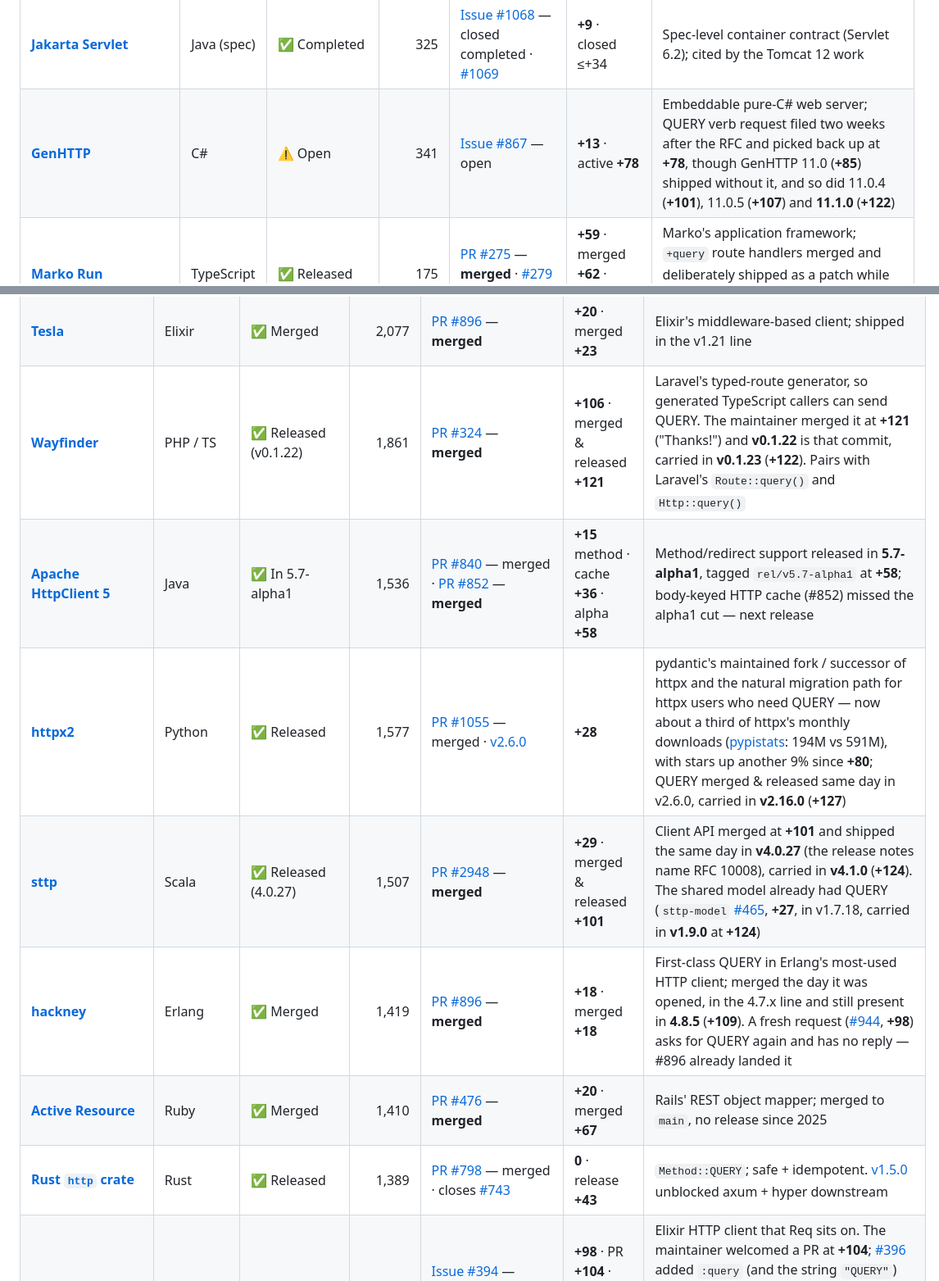
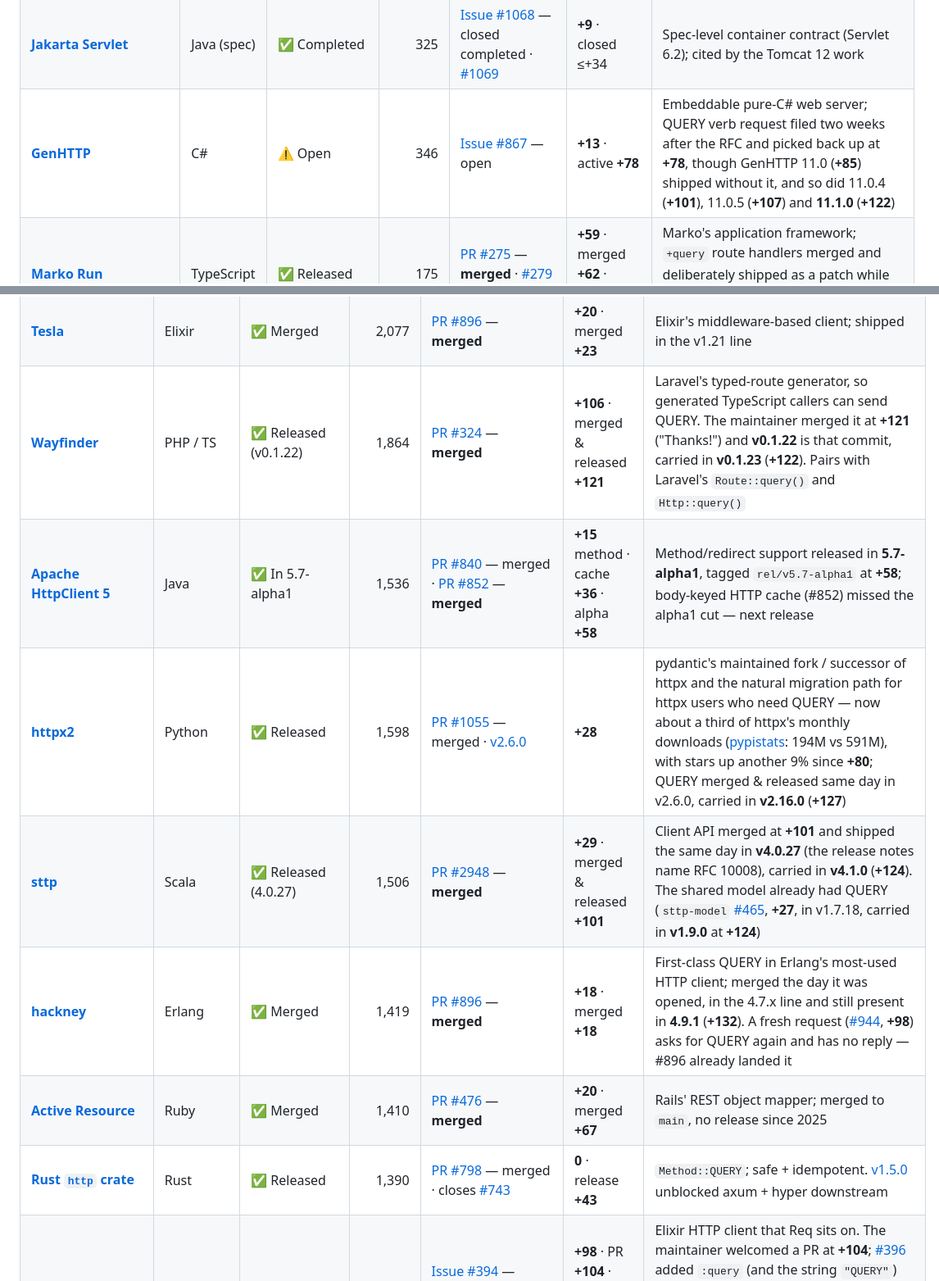
Before and after one commit to ebremer/RFC10008support, a Markdown page: README.md, 2 parts joined by grey strips. Shown at 82% size. Rendered like a GitHub page.

```diff
--- a/README.md
+++ b/README.md
@@ -101,7 +102,7 @@ Stacks that **accept** or **route** QUERY.
 | [**MARS-Curiosity**](https://github.com/andrea-magni/MARS) | Delphi | ✅ Released (v1.7.1) | 400 | [Issue #191](https://github.com/andrea-magni/MARS/issues/191) — closed completed | **+72** · done **+92** · release **+100** | Delphi REST library; the maintainer committed QUERY support for both the server and client sides, with docs, to `develop` at **+92** and closed the request. **v1.7.1** (**+100**) contains that work; the release notes lead with Delphi 13.2 and do not mention QUERY. Carried in **v2.0.2** (**+122**). The tracker's first Object Pascal entry |
 | [**Hanami**](https://github.com/hanami/hanami-router) | Ruby | ✅ Merged | 363 | [PR #307](https://github.com/hanami/hanami-router/pull/307) — **merged** | **+64** · merged **+80** | Conditional QUERY support in the router, merged without discussion 16 days after it opened — the third Ruby router to land QUERY after Rails and Grape |
 | [**Jakarta Servlet**](https://github.com/jakartaee/servlet) | Java (spec) | ✅ Completed | 325 | [Issue #1068](https://github.com/jakartaee/servlet/issues/1068) — closed completed · [#1069](https://github.com/jakartaee/servlet/issues/1069) | **+9** · closed ≤+34 | Spec-level container contract (Servlet 6.2); cited by the Tomcat 12 work |
-| [**GenHTTP**](https://github.com/Kaliumhexacyanoferrat/GenHTTP) | C# | ⚠️ Open | 341 | [Issue #867](https://github.com/Kaliumhexacyanoferrat/GenHTTP/issues/867) — open | **+13** · active **+78** | Embeddable pure-C# web server; QUERY verb request filed two weeks after the RFC and picked back up at **+78**, though GenHTTP 11.0 (**+85**) shipped without it, and so did 11.0.4 (**+101**), 11.0.5 (**+107**) and **11.1.0** (**+122**) |
+| [**GenHTTP**](https://github.com/Kaliumhexacyanoferrat/GenHTTP) | C# | ⚠️ Open | 346 | [Issue #867](https://github.com/Kaliumhexacyanoferrat/GenHTTP/issues/867) — open | **+13** · active **+78** | Embeddable pure-C# web server; QUERY verb request filed two weeks after the RFC and picked back up at **+78**, though GenHTTP 11.0 (**+85**) shipped without it, and so did 11.0.4 (**+101**), 11.0.5 (**+107**) and **11.1.0** (**+122**) |
 | [**Marko Run**](https://github.com/marko-js/run) | TypeScript | ✅ Released | 175 | [PR #275](https://github.com/marko-js/run/pull/275) — **merged** · [#279](https://github.com/marko-js/run/pull/279) release fix | **+59** · merged **+62** · released **+63** | Marko's application framework; `+query` route handlers merged and deliberately shipped as a patch while the project is pre-1.0, with the docs updated alongside ([website#277](https://github.com/marko-js/website/pull/277), **+66**) |
 | [**AdonisJS (`@adonisjs/http-server`)**](https://github.com/adonisjs/http-server) | TypeScript | ⚠️ PR open | 134 | [PR #140](https://github.com/adonisjs/http-server/pull/140) — open | **+83** · reply **+89** / **+101** | Router support for QUERY in the TypeScript-first framework (19k ★ at `adonisjs/core`); the framework's creator welcomed it at **+89** and asked for a companion docs PR explaining what QUERY is for. At **+101** a maintainer asked for two further changes before it can land: `@adonisjs/bodyparser` must populate `request.body()` for QUERY, and the server must reject a QUERY whose `Content-Type` is missing or inconsistent, per RFC 10008 §2. **v9.3.1** (**+99**) shipped without the still-open PR. At **+122** the author rebased onto `9.x` and added the check the maintainer asked for: a matched QUERY whose `Content-Type` is missing or not a media type fails with `E_INVALID_QUERY_CONTENT_TYPE` (400) before the body is read. The bodyparser half ([bodyparser#86](https://github.com/adonisjs/bodyparser/pull/86)) is still open, and so is the docs PR the maintainer asked for ([v7-docs#89](https://github.com/adonisjs/v7-docs/pull/89), **+122**) |
 | [**Lilya**](https://github.com/dymmond/lilya) | Python | ✅ Released (0.29.0) | 68 | [PR #417](https://github.com/dymmond/lilya/pull/417) — **merged** | **+19** · merged & released **+19** | ASGI toolkit; merged QUERY the day it was opened and shipped it the same day in **0.27.0**, now carried in **0.29.0** (**+104**) — 56 days before Starlette, the layer it competes with, landed the same feature |
@@ -153,10 +154,10 @@ Stacks that **send** QUERY.
 | [**Tesla**](https://github.com/elixir-tesla/tesla) | Elixir | ✅ Merged | 2,077 | [PR #896](https://github.com/elixir-tesla/tesla/pull/896) — **merged** | **+20** · merged **+23** | Elixir's middleware-based client; shipped in the v1.21 line |
-| [**Wayfinder**](https://github.com/laravel/wayfinder) | PHP / TS | ✅ Released (v0.1.22) | 1,861 | [PR #324](https://github.com/laravel/wayfinder/pull/324) — **merged** | **+106** · merged & released **+121** | Laravel's typed-route generator, so generated TypeScript callers can send QUERY. The maintainer merged it at **+121** ("Thanks!") and **v0.1.22** is that commit, carried in **v0.1.23** (**+122**). Pairs with Laravel's `Route::query()` and `Http::query()` |
+| [**Wayfinder**](https://github.com/laravel/wayfinder) | PHP / TS | ✅ Released (v0.1.22) | 1,864 | [PR #324](https://github.com/laravel/wayfinder/pull/324) — **merged** | **+106** · merged & released **+121** | Laravel's typed-route generator, so generated TypeScript callers can send QUERY. The maintainer merged it at **+121** ("Thanks!") and **v0.1.22** is that commit, carried in **v0.1.23** (**+122**). Pairs with Laravel's `Route::query()` and `Http::query()` |
 | [**Apache HttpClient 5**](https://github.com/apache/httpcomponents-client) | Java | ✅ In 5.7-alpha1 | 1,536 | [PR #840](https://github.com/apache/httpcomponents-client/pull/840) — merged · [PR #852](https://github.com/apache/httpcomponents-client/pull/852) — **merged** | **+15** method · cache **+36** · alpha **+58** | Method/redirect support released in **5.7-alpha1**, tagged `rel/v5.7-alpha1` at **+58**; body-keyed HTTP cache (#852) missed the alpha1 cut — next release |
-| [**httpx2**](https://github.com/pydantic/httpx2) | Python | ✅ Released | 1,577 | [PR #1055](https://github.com/pydantic/httpx2/pull/1055) — merged · [v2.6.0](https://github.com/pydantic/httpx2/releases/tag/v2.6.0) | **+28** | pydantic's maintained fork / successor of httpx and the natural migration path for httpx users who need QUERY — now about a third of httpx's monthly downloads ([pypistats](https://pypistats.org/packages/httpx2): 194M vs 591M), with stars up another 9% since **+80**; QUERY merged & released same day in v2.6.0, carried in **v2.16.0** (**+127**) |
-| [**sttp**](https://github.com/softwaremill/sttp) | Scala | ✅ Released (4.0.27) | 1,507 | [PR #2948](https://github.com/softwaremill/sttp/pull/2948) — **merged** | **+29** · merged & released **+101** | Client API merged at **+101** and shipped the same day in **v4.0.27** (the release notes name RFC 10008), carried in **v4.1.0** (**+124**). The shared model already had QUERY (`sttp-model` [#465](https://github.com/softwaremill/sttp-model/pull/465), **+27**, in v1.7.18, carried in **v1.9.0** at **+124**) |
-| [**hackney**](https://github.com/benoitc/hackney) | Erlang | ✅ Merged | 1,419 | [PR #896](https://github.com/benoitc/hackney/pull/896) — **merged** | **+18** · merged **+18** | First-class QUERY in Erlang's most-used HTTP client; merged the day it was opened, in the 4.7.x line and still present in **4.8.5** (**+109**). A fresh request ([#944](https://github.com/benoitc/hackney/issues/944), **+98**) asks for QUERY again and has no reply — #896 already landed it |
+| [**httpx2**](https://github.com/pydantic/httpx2) | Python | ✅ Released | 1,598 | [PR #1055](https://github.com/pydantic/httpx2/pull/1055) — merged · [v2.6.0](https://github.com/pydantic/httpx2/releases/tag/v2.6.0) | **+28** | pydantic's maintained fork / successor of httpx and the natural migration path for httpx users who need QUERY — now about a third of httpx's monthly downloads ([pypistats](https://pypistats.org/packages/httpx2): 194M vs 591M), with stars up another 9% since **+80**; QUERY merged & released same day in v2.6.0, carried in **v2.16.0** (**+127**) |
+| [**sttp**](https://github.com/softwaremill/sttp) | Scala | ✅ Released (4.0.27) | 1,506 | [PR #2948](https://github.com/softwaremill/sttp/pull/2948) — **merged** | **+29** · merged & released **+101** | Client API merged at **+101** and shipped the same day in **v4.0.27** (the release notes name RFC 10008), carried in **v4.1.0** (**+124**). The shared model already had QUERY (`sttp-model` [#465](https://github.com/softwaremill/sttp-model/pull/465), **+27**, in v1.7.18, carried in **v1.9.0** at **+124**) |
+| [**hackney**](https://github.com/benoitc/hackney) | Erlang | ✅ Merged | 1,419 | [PR #896](https://github.com/benoitc/hackney/pull/896) — **merged** | **+18** · merged **+18** | First-class QUERY in Erlang's most-used HTTP client; merged the day it was opened, in the 4.7.x line and still present in **4.9.1** (**+132**). A fresh request ([#944](https://github.com/benoitc/hackney/issues/944), **+98**) asks for QUERY again and has no reply — #896 already landed it |
 | [**Active Resource**](https://github.com/rails/activeresource) | Ruby | ✅ Merged | 1,410 | [PR #476](https://github.com/rails/activeresource/pull/476) — **merged** | **+20** · merged **+67** | Rails' REST object mapper; merged to `main`, no release since 2025 |
-| [**Rust `http` crate**](https://github.com/hyperium/http) | Rust | ✅ Released | 1,389 | [PR #798](https://github.com/hyperium/http/pull/798) — merged · closes [#743](https://github.com/hyperium/http/issues/743) | **0** · release **+43** | `Method::QUERY`; safe + idempotent. [v1.5.0](https://github.com/hyperium/http/releases/tag/v1.5.0) unblocked axum + hyper downstream |
+| [**Rust `http` crate**](https://github.com/hyperium/http) | Rust | ✅ Released | 1,390 | [PR #798](https://github.com/hyperium/http/pull/798) — merged · closes [#743](https://github.com/hyperium/http/issues/743) | **0** · release **+43** | `Method::QUERY`; safe + idempotent. [v1.5.0](https://github.com/hyperium/http/releases/tag/v1.5.0) unblocked axum + hyper downstream |
 | [**Finch**](https://github.com/sneako/finch) | Elixir | ✅ Released (v0.24.0) | 1,365 | [Issue #394](https://github.com/sneako/finch/issues/394) — closed completed · [PR #396](https://github.com/sneako/finch/pull/396) — **merged** | **+98** · PR **+104** · merged & released **+105** | Elixir HTTP client that Req sits on. The maintainer welcomed a PR at **+104**; [#396](https://github.com/sneako/finch/pull/396) added `:query` (and the string `"QUERY"`) with body, header and query-string coverage on HTTP/1 and HTTP/2, and merged the next morning (**+105**). The release commit twelve minutes later is **v0.24.0** (**+105**) |
 | [**Req**](https://github.com/wojtekmach/req) | Elixir | ✅ Merged | 1,335 | [Issue #566](https://github.com/wojtekmach/req/issues/566) — closed completed · [PR #570](https://github.com/wojtekmach/req/pull/570) — **merged** | **+98** · merged **+114** | Batteries-included Elixir client. The maintainer welcomed a `Req.query` / `query!` and noted `Req.request(url, method: :query)` already works. Finch shipped `:query` in **v0.24.0** (**+105**), and the maintainer merged `Req.query/2` and `Req.query!/2` at **+114** ([#570](https://github.com/wojtekmach/req/pull/570)). Not in a tag yet — **v0.7.5** (**+112**) and **v0.8.0-rc.0** both predate it. Re-checked at **+129**: v0.7.5 is still the latest tag |
```
Also changed, not shown: other parts of README.md (+160 -159 lines).
